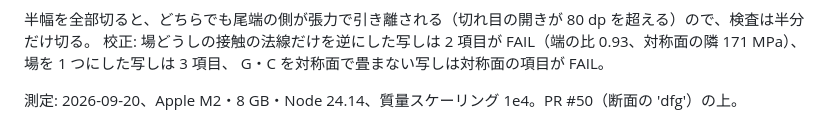
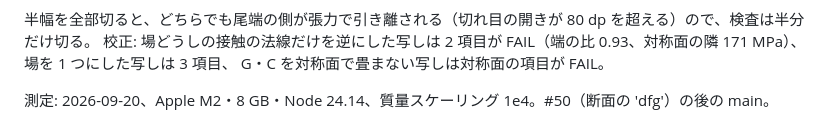
Before and after one commit to tacki7/my-mpm, a Markdown page: docs/validation.md, the part around the change. Rendered like a GitHub page.

Commit message:
docs: the plan view's crack faces were measured on main after #50
Co-Authored-By: Claude Opus 5 (1M context) <noreply@anthropic.com>

```diff
--- a/docs/validation.md
+++ b/docs/validation.md
@@ -840,4 +840,4 @@ main 0.380、この枝の 'none' 0.391、'dfg' 0.391 ms/step（中央値、+2.9
 校正: 場どうしの接触の法線だけを逆にした写しは 2 項目が FAIL（端の比 0.93、対称面の隣 171 MPa）、場を 1 つにした写しは 3 項目、
 G・C を対称面で畳まない写しは対称面の項目が FAIL。
 
-測定: 2026-09-20、Apple M2・8 GB・Node 24.14、質量スケーリング 1e4。PR #50（断面の 'dfg'）の上。
+測定: 2026-09-20、Apple M2・8 GB・Node 24.14、質量スケーリング 1e4。#50（断面の 'dfg'）の後の main。
```
